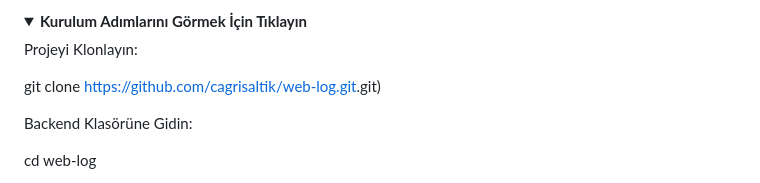
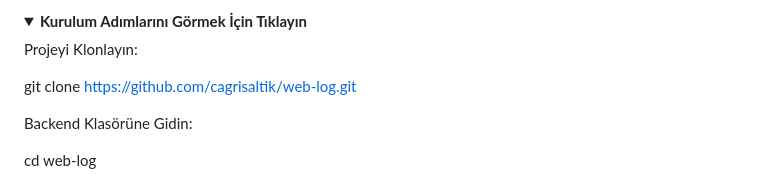
Before and after one commit to cagrisaltik/web-log, a Markdown page: README.md, the part around the change. Rendered like a GitHub page; folded sections open.

```diff
--- a/README.md
+++ b/README.md
@@ -61,7 +61,7 @@ npm (Node.js ile birlikte gelir)
 
 Projeyi Klonlayın:
 
-git clone [https://github.com/cagrisaltik/web-log.git](https://github.com/cagrisaltik/web-log).git)
+git clone [https://github.com/cagrisaltik/web-log.git](https://github.com/cagrisaltik/web-log)
 
 Backend Klasörüne Gidin:
 
```
